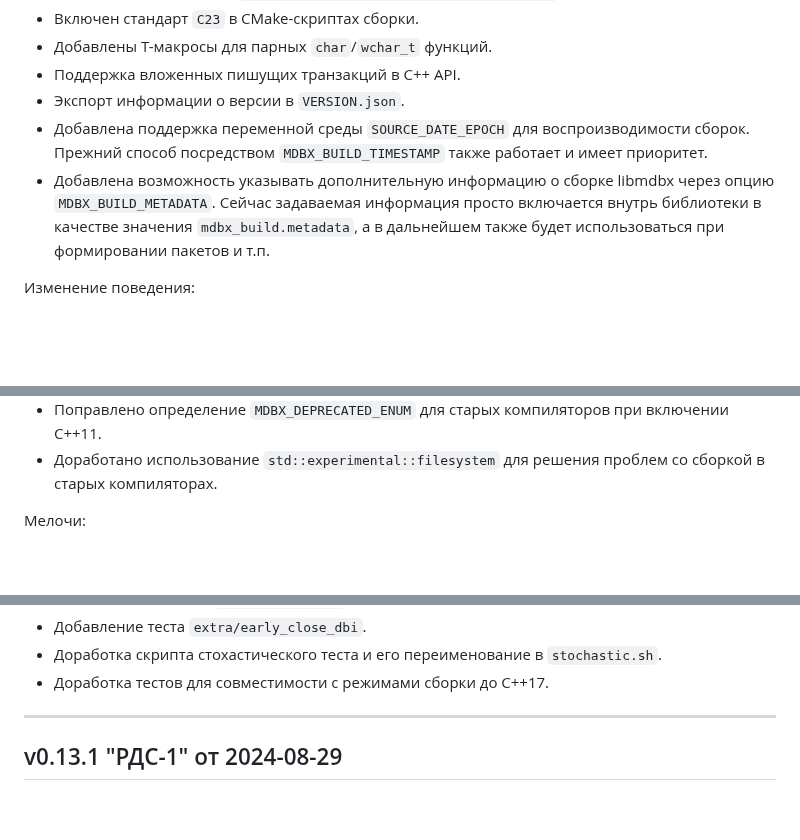
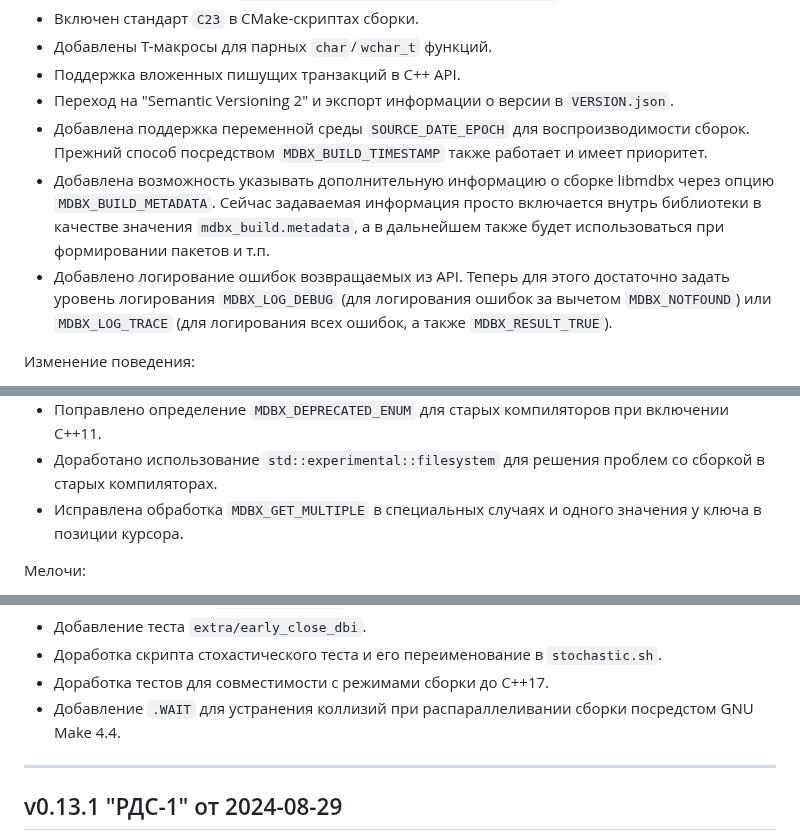
Before and after one commit to erthink/libmdbx, a Markdown page: ChangeLog.md, 3 parts joined by grey strips. GitHub-like rendering; blank space fills up the shorter version.

Commit message:
mdbx: дополнение ChangeLog.

```diff
--- a/ChangeLog.md
+++ b/ChangeLog.md
@@ -22,12 +22,16 @@ and [by Yandex](https://translated.turbopages.org/proxy_u/ru-en.en/https/gitflic
  - Включен стандарт `C23` в CMake-скриптах сборки.
  - Добавлены T-макросы для парных `char`/`wchar_t` функций.
  - Поддержка вложенных пишущих транзакций в C++ API.
- - Экспорт информации о версии в `VERSION.json`.
+ - Переход на "Semantic Versioning 2" и экспорт информации о версии в `VERSION.json`.
  - Добавлена поддержка переменной среды `SOURCE_DATE_EPOCH` для воспроизводимости сборок.
    Прежний способ посредством `MDBX_BUILD_TIMESTAMP` также работает и имеет приоритет.
  - Добавлена возможность указывать дополнительную информацию о сборке libmdbx через опцию `MDBX_BUILD_METADATA`.
    Сейчас задаваемая информация просто включается внутрь библиотеки в качестве значения `mdbx_build.metadata`,
    а в дальнейшем также будет использоваться при формировании пакетов и т.п.
+ - Добавлено логирование ошибок возвращаемых из API. Теперь для этого
+   достаточно задать уровень логирования `MDBX_LOG_DEBUG` (для логирования
+   ошибок за вычетом `MDBX_NOTFOUND`) или `MDBX_LOG_TRACE` (для логирования
+   всех ошибок, а также `MDBX_RESULT_TRUE`).
 
 Изменение поведения:
 
@@ -60,6 +64,7 @@ and [by Yandex](https://translated.turbopages.org/proxy_u/ru-en.en/https/gitflic
  - Добавлен костыль для устранения проблем из-за некорректной обработки `[[gnu::pure]]` в Apple Clang и MSVC.
  - Поправлено определение `MDBX_DEPRECATED_ENUM` для старых компиляторов при включении С++11.
  - Доработано использование `std::experimental::filesystem` для решения проблем со сборкой в старых компиляторах.
+ - Исправлена обработка `MDBX_GET_MULTIPLE` в специальных случаях и одного значения у ключа в позиции курсора.
 
 Мелочи:
 
@@ -78,6 +83,7 @@ and [by Yandex](https://translated.turbopages.org/proxy_u/ru-en.en/https/gitflic
  - Добавление теста `extra/early_close_dbi`.
  - Доработка скрипта стохастического теста и его переименование в `stochastic.sh`.
  - Доработка тестов для совместимости с режимами сборки до С++17.
+ - Добавление `.WAIT` для устранения коллизий при распараллеливании сборки посредстом GNU Make 4.4.
 
 
 --------------------------------------------------------------------------------
```
